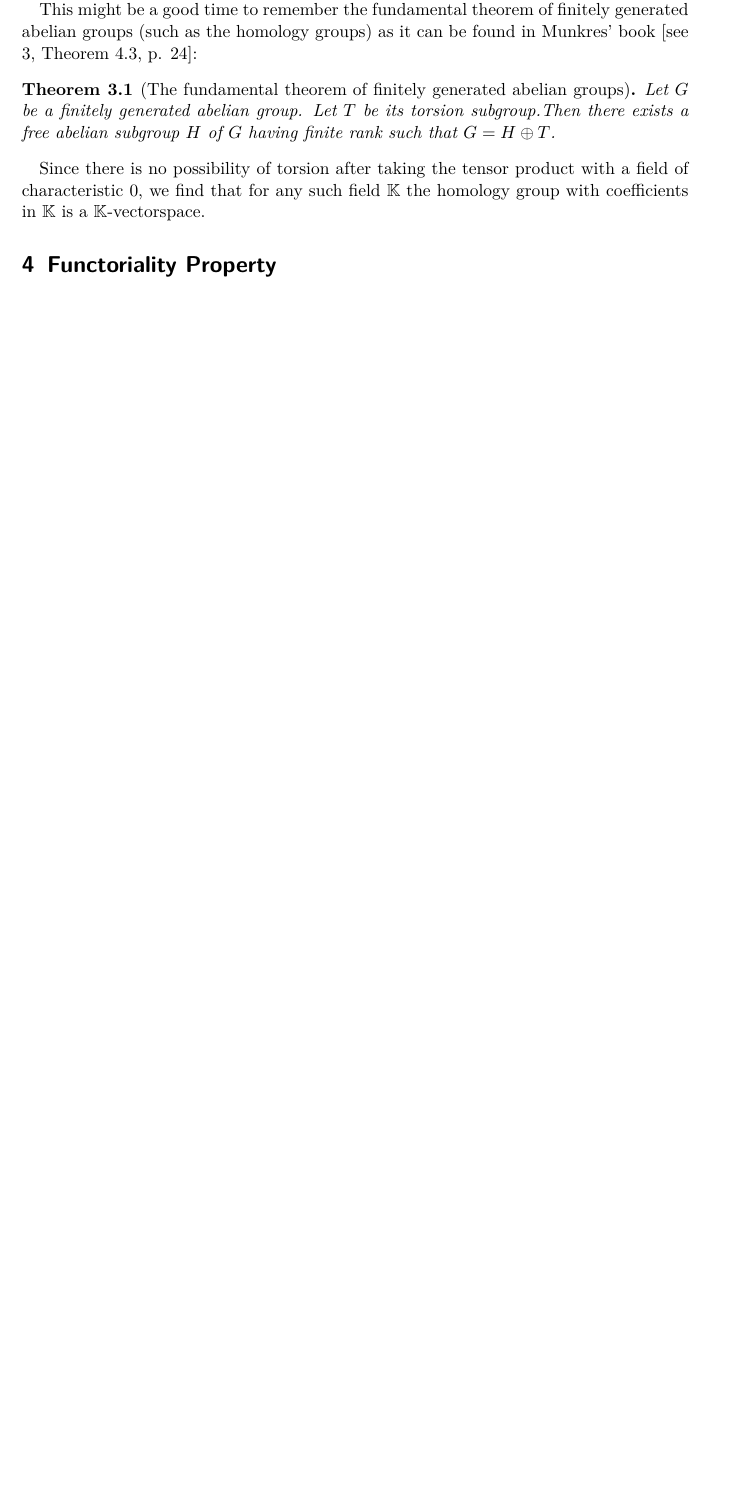
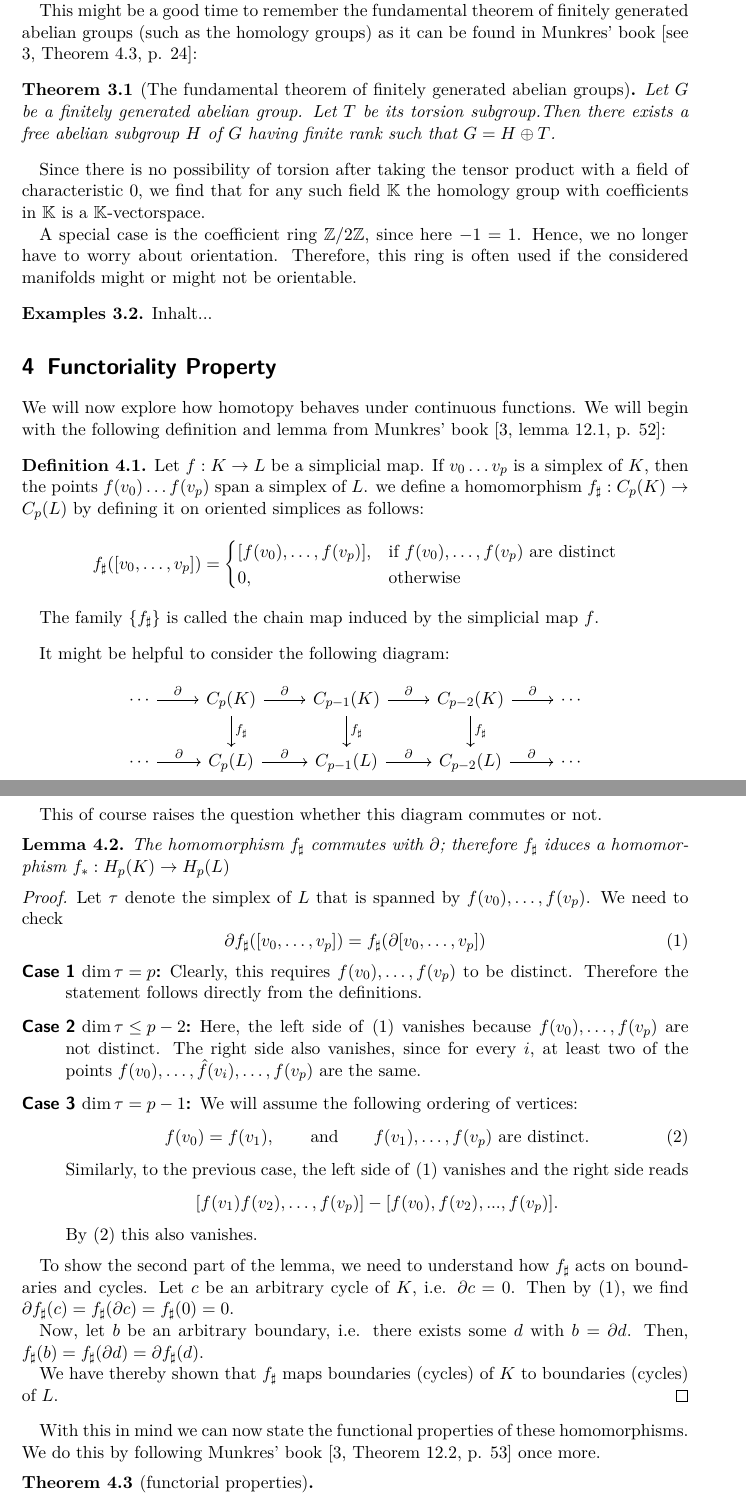
Before and after one commit to JanZW/simplicial-homology, a LaTeX paper (simplicial-homology.tex): part of page 10 of 10 before the commit and two parts of pages 10 and 11 of 12 after it, the two joined at a grey line, cut so that both start at the same text, the shorter picture padded with empty space. The pictures show the PDF file simplicial-homology.pdf that the author committed with the source.

Commit message:
advanced to functorial properties skipped examples for Z/2Z

```diff
--- a/simplicial-homology.tex
+++ b/simplicial-homology.tex
@@ -594,7 +594,7 @@ Since the group of chains with integer coefficients $C_n(K;\Z)=C_n(K)$ merely co
 \[
 C_n(K;G)\simeq C_n(K;\Z)\otimes_\Z G,
 \]
-which leads to many interesting phenomena. The same holds for homology groups.
+which leads to many interesting phenomena. The same holds for homology groups if the coefficient ring is a field.%TODO No it doesn't. Need Universal coefficient theorem, but over a field Ext is zero so it holds for fields.
 
 
 
@@ -605,4 +605,80 @@ This might be a good time to remember the fundamental theorem of finitely genera
 
 Since there is no possibility of torsion after taking the tensor product with a field of characteristic 0, we find that for any such field $\mathbb{K}$ the homology group with coefficients in $\mathbb{K}$ is a $\mathbb{K}$-vectorspace.
 
+
+A special case is the coefficient ring $\Z/2\Z$, since here $-1=1$. Hence, we no longer have to worry about orientation. Therefore, this ring is often used if the considered manifolds might or might not be orientable.
+
+%TODO Examples: RP^2, klein bottle
+
+\begin{examples}
+	Inhalt...
+\end{examples}
+
 \section{Functoriality Property}
+We will now explore how homotopy behaves under continuous functions. We will begin with the following definition and lemma from Munkres' book \cite[lemma 12.1, p. 52]{mu}:
+
+\begin{definition}
+	Let $f: K\to L$ be a simplicial map. If $v_0\dots v_p$ is a simplex of $K$, then the points $f(v_0)\dots f(v_p)$ span a simplex of $L$. we define a homomorphism $f_\sharp: C_p(K)\to C_p(L)$ by defining it on oriented simplices as follows:
+	\[
+	f_\sharp([v_0,\dots,v_p])=\begin{cases}
+	[f(v_0),\dots, f(v_p)],& \text{if } f(v_0),\dots, f(v_p) \text{ are distinct}\\
+	0,&\text{otherwise}
+	\end{cases}
+	\]
+
+	The family $\{f_\sharp\}$ is called the chain map induced by the simplicial map $f$.
+\end{definition}
+
+It might be helpful to consider the following diagram:
+
+\begin{center}
+
+\begin{tikzcd}
+	\cdots\arrow[r,"\partial"]&C_p(K)\arrow[r,"\partial"]\arrow[d,"f_\sharp"]&C_{p-1}(K)\arrow[r,"\partial"]\arrow[d,"f_\sharp"]&C_{p-2}(K)\arrow[r,"\partial"]\arrow[d,"f_\sharp"]&\cdots
+	\\
+	\cdots\arrow[r,"\partial"]&C_p(L)\arrow[r,"\partial"]&C_{p-1}(L)\arrow[r,"\partial"]&C_{p-2}(L)\arrow[r,"\partial"]&\cdots
+\end{tikzcd}
+\end{center}
+
+This of course raises the question whether this diagram commutes or not.
+\begin{lemma}
+	The homomorphism $f_\sharp$ commutes with $\partial$; therefore $f_\sharp$ iduces a homomorphism $f_\ast:H_p(K)\to H_p(L)$
+\end{lemma}
+
+\begin{proof}
+
+	Let $\tau$ denote the simplex of $L$ that is spanned by $f(v_0),\dots,f(v_p)$. We need to check
+	\begin{equation}\label{comm}
+		\partial f_\sharp([v_0,\dots,v_p])=f_\sharp(\partial[v_0,\dots,v_p])
+	\end{equation}
+	\begin{description}
+		\item[Case 1 $\dim\tau=p$:] Clearly, this requires $f(v_0),\dots,f(v_p)$ to be distinct. Therefore the statement follows directly from the definitions. %TODO check closely
+		\item[Case 2 $\dim\tau\leq p-2$:] Here, the left side of \eqref{comm} vanishes because $f(v_0),\dots,f(v_p)$ are not distinct. The right side also vanishes, since for every $i$, at least two of the points $f(v_0),\dots,\hat{f}(v_i),\dots,f(v_p)$ are the same.%TODO this is too close to the source-> reformulate
+		\item[Case 3 $\dim\tau=p-1$:] We will assume the following ordering of vertices:
+		\begin{equation}\label{cond}
+		f(v_0)=f(v_1), \qqandqq f(v_1),\dots,f(v_p) \text{ are distinct.}
+		\end{equation}
+		Similarly, to the previous case, the left side of \eqref{comm} vanishes and the right side reads
+		\[
+		[f(v_1)f(v_2),\dots,f(v_p)]-[f(v_0),f(v_2),...,f(v_p)].
+		\]
+		By \eqref{cond} this also vanishes.
+	\end{description}
+
+To show the second part of the lemma, we need to understand how $f_\sharp$ acts on boundaries and cycles. Let $c$ be an arbitrary cycle of $K$, i.e. $\partial c=0$. Then by \eqref{comm}, we find $\partial f_\sharp (c)=f_\sharp (\partial c)=f_\sharp(0)=0$.
+
+Now, let $b$ be an arbitrary boundary, i.e. there exists some $d$ with $b=\partial d$. Then, $f_\sharp(b)=f_\sharp(\partial d)=\partial f_\sharp(d)$.
+
+We have thereby shown that $f_\sharp$ maps boundaries (cycles) of $K$ to boundaries (cycles) of $L$.
+\end{proof}
+
+With this in mind we can now state the functional properties of these homomorphisms. We do this by following Munkres' book \cite[Theorem 12.2, p. 53]{mu} once more.
+
+\begin{theorem}[functorial properties]\mbox{}
+	\begin{enumerate}
+		\item Let $id: K\to K$ be the identity simplicial map. Then $id_\ast: H_p(K)\to H_p(K)$ is the identity homomorphism.
+		\item Let $f:K\to L$ and $g: L\to M$ be simplicial maps. Then $(g\circ f)_\ast=g_\ast\circ f_\ast$; That is, the following diagram commutes:
+
+		\begin{center}
+
+		\begin{tikzcd}
```
Also changed, not shown: simplicial-homology.pdf, simplicial-homology.tex (14 more changed lines).
